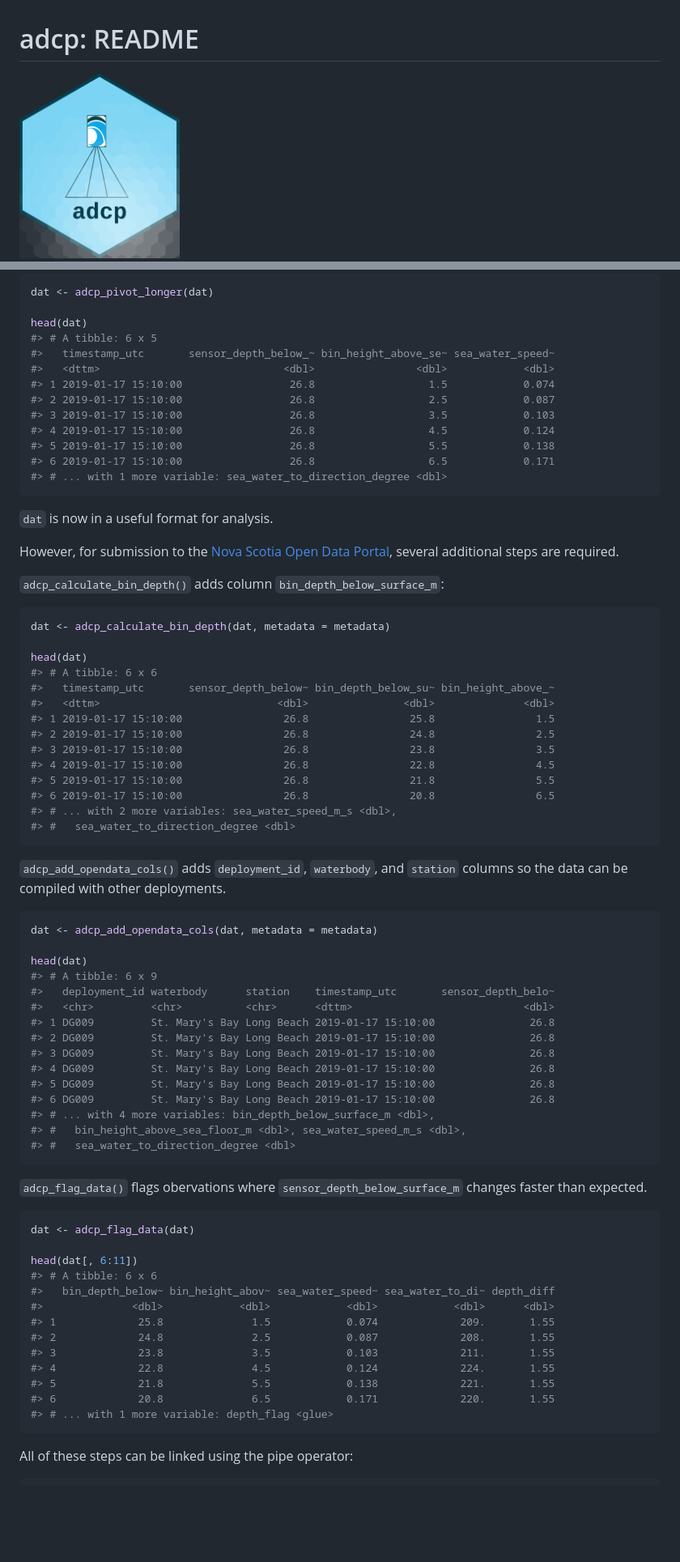
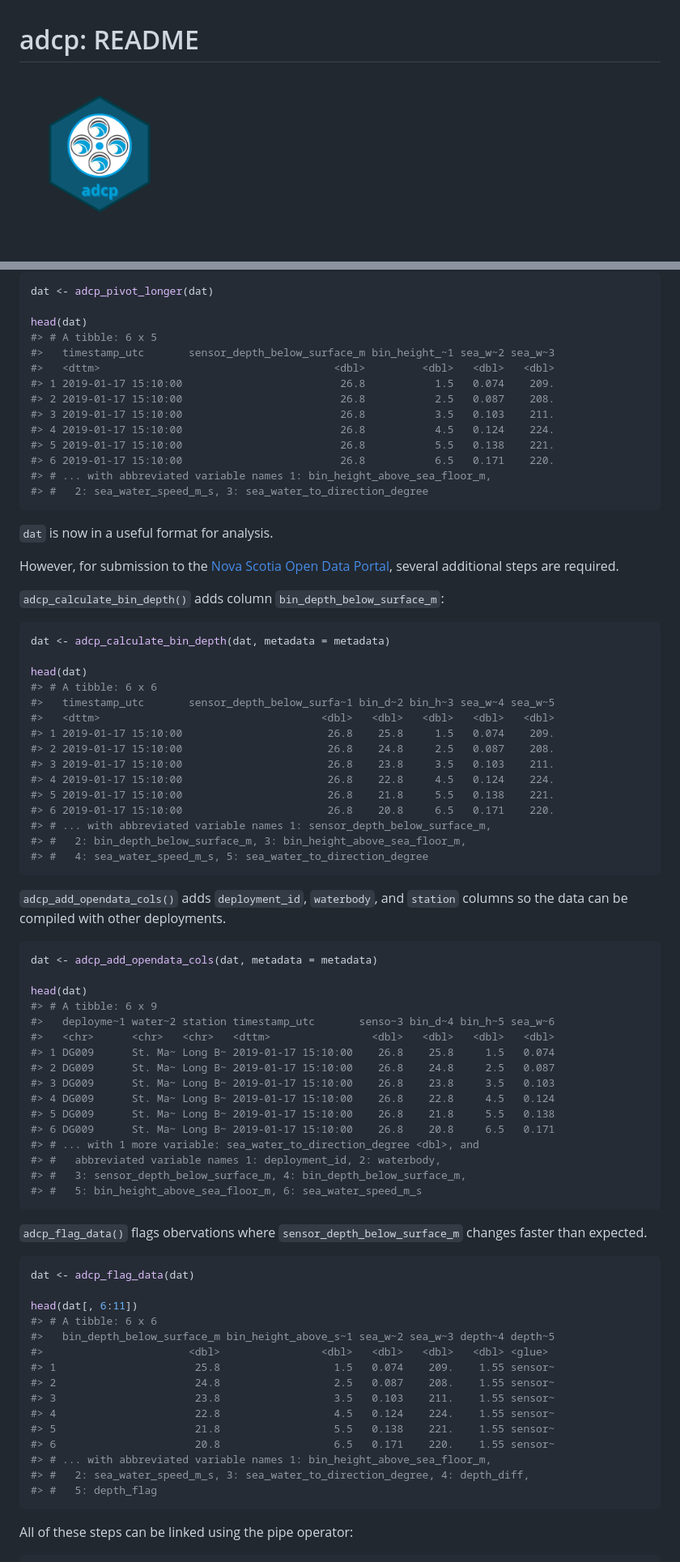
Before and after one commit to dempsey-CMAR/adcp, a Markdown page: README.md, 2 parts joined by grey strips. Shown: that part at 81% size. Drawn GitHub-style; pictures changed too: man/figures/README-adcp-hex.png; blank space fills up the shorter version.

Commit message:
update hex sticker

````diff
--- a/README.md
+++ b/README.md
@@ -197,15 +197,16 @@ dat <- adcp_pivot_longer(dat)
 
 head(dat)
 #> # A tibble: 6 x 5
-#>   timestamp_utc       sensor_depth_below_~ bin_height_above_se~ sea_water_speed~
-#>   <dttm>                             <dbl>                <dbl>            <dbl>
-#> 1 2019-01-17 15:10:00                 26.8                  1.5            0.074
-#> 2 2019-01-17 15:10:00                 26.8                  2.5            0.087
-#> 3 2019-01-17 15:10:00                 26.8                  3.5            0.103
-#> 4 2019-01-17 15:10:00                 26.8                  4.5            0.124
-#> 5 2019-01-17 15:10:00                 26.8                  5.5            0.138
-#> 6 2019-01-17 15:10:00                 26.8                  6.5            0.171
-#> # ... with 1 more variable: sea_water_to_direction_degree <dbl>
+#>   timestamp_utc       sensor_depth_below_surface_m bin_height_~1 sea_w~2 sea_w~3
+#>   <dttm>                                     <dbl>         <dbl>   <dbl>   <dbl>
+#> 1 2019-01-17 15:10:00                         26.8           1.5   0.074    209.
+#> 2 2019-01-17 15:10:00                         26.8           2.5   0.087    208.
+#> 3 2019-01-17 15:10:00                         26.8           3.5   0.103    211.
+#> 4 2019-01-17 15:10:00                         26.8           4.5   0.124    224.
+#> 5 2019-01-17 15:10:00                         26.8           5.5   0.138    221.
+#> 6 2019-01-17 15:10:00                         26.8           6.5   0.171    220.
+#> # ... with abbreviated variable names 1: bin_height_above_sea_floor_m,
+#> #   2: sea_water_speed_m_s, 3: sea_water_to_direction_degree
 ```
 
 `dat` is now in a useful format for analysis.
@@ -221,16 +222,17 @@ dat <- adcp_calculate_bin_depth(dat, metadata = metadata)
 
 head(dat)
 #> # A tibble: 6 x 6
-#>   timestamp_utc       sensor_depth_below~ bin_depth_below_su~ bin_height_above_~
-#>   <dttm>                            <dbl>               <dbl>              <dbl>
-#> 1 2019-01-17 15:10:00                26.8                25.8                1.5
-#> 2 2019-01-17 15:10:00                26.8                24.8                2.5
-#> 3 2019-01-17 15:10:00                26.8                23.8                3.5
-#> 4 2019-01-17 15:10:00                26.8                22.8                4.5
-#> 5 2019-01-17 15:10:00                26.8                21.8                5.5
-#> 6 2019-01-17 15:10:00                26.8                20.8                6.5
-#> # ... with 2 more variables: sea_water_speed_m_s <dbl>,
-#> #   sea_water_to_direction_degree <dbl>
+#>   timestamp_utc       sensor_depth_below_surfa~1 bin_d~2 bin_h~3 sea_w~4 sea_w~5
+#>   <dttm>                                   <dbl>   <dbl>   <dbl>   <dbl>   <dbl>
+#> 1 2019-01-17 15:10:00                       26.8    25.8     1.5   0.074    209.
+#> 2 2019-01-17 15:10:00                       26.8    24.8     2.5   0.087    208.
+#> 3 2019-01-17 15:10:00                       26.8    23.8     3.5   0.103    211.
+#> 4 2019-01-17 15:10:00                       26.8    22.8     4.5   0.124    224.
+#> 5 2019-01-17 15:10:00                       26.8    21.8     5.5   0.138    221.
+#> 6 2019-01-17 15:10:00                       26.8    20.8     6.5   0.171    220.
+#> # ... with abbreviated variable names 1: sensor_depth_below_surface_m,
+#> #   2: bin_depth_below_surface_m, 3: bin_height_above_sea_floor_m,
+#> #   4: sea_water_speed_m_s, 5: sea_water_to_direction_degree
 ```
 
 `adcp_add_opendata_cols()` adds `deployment_id`, `waterbody`, and
@@ -241,17 +243,18 @@ dat <- adcp_add_opendata_cols(dat, metadata = metadata)
 
 head(dat)
 #> # A tibble: 6 x 9
-#>   deployment_id waterbody      station    timestamp_utc       sensor_depth_belo~
-#>   <chr>         <chr>          <chr>      <dttm>                           <dbl>
-#> 1 DG009         St. Mary's Bay Long Beach 2019-01-17 15:10:00               26.8
-#> 2 DG009         St. Mary's Bay Long Beach 2019-01-17 15:10:00               26.8
-#> 3 DG009         St. Mary's Bay Long Beach 2019-01-17 15:10:00               26.8
-#> 4 DG009         St. Mary's Bay Long Beach 2019-01-17 15:10:00               26.8
-#> 5 DG009         St. Mary's Bay Long Beach 2019-01-17 15:10:00               26.8
-#> 6 DG009         St. Mary's Bay Long Beach 2019-01-17 15:10:00               26.8
-#> # ... with 4 more variables: bin_depth_below_surface_m <dbl>,
-#> #   bin_height_above_sea_floor_m <dbl>, sea_water_speed_m_s <dbl>,
-#> #   sea_water_to_direction_degree <dbl>
+#>   deployme~1 water~2 station timestamp_utc       senso~3 bin_d~4 bin_h~5 sea_w~6
+#>   <chr>      <chr>   <chr>   <dttm>                <dbl>   <dbl>   <dbl>   <dbl>
+#> 1 DG009      St. Ma~ Long B~ 2019-01-17 15:10:00    26.8    25.8     1.5   0.074
+#> 2 DG009      St. Ma~ Long B~ 2019-01-17 15:10:00    26.8    24.8     2.5   0.087
+#> 3 DG009      St. Ma~ Long B~ 2019-01-17 15:10:00    26.8    23.8     3.5   0.103
+#> 4 DG009      St. Ma~ Long B~ 2019-01-17 15:10:00    26.8    22.8     4.5   0.124
+#> 5 DG009      St. Ma~ Long B~ 2019-01-17 15:10:00    26.8    21.8     5.5   0.138
+#> 6 DG009      St. Ma~ Long B~ 2019-01-17 15:10:00    26.8    20.8     6.5   0.171
+#> # ... with 1 more variable: sea_water_to_direction_degree <dbl>, and
+#> #   abbreviated variable names 1: deployment_id, 2: waterbody,
+#> #   3: sensor_depth_below_surface_m, 4: bin_depth_below_surface_m,
+#> #   5: bin_height_above_sea_floor_m, 6: sea_water_speed_m_s
 ```
 
 `adcp_flag_data()` flags obervations where
@@ -262,15 +265,17 @@ dat <- adcp_flag_data(dat)
 
 head(dat[, 6:11])
 #> # A tibble: 6 x 6
-#>   bin_depth_below~ bin_height_abov~ sea_water_speed~ sea_water_to_di~ depth_diff
-#>              <dbl>            <dbl>            <dbl>            <dbl>      <dbl>
-#> 1             25.8              1.5            0.074             209.       1.55
-#> 2             24.8              2.5            0.087             208.       1.55
-#> 3             23.8              3.5            0.103             211.       1.55
-#> 4             22.8              4.5            0.124             224.       1.55
-#> 5             21.8              5.5            0.138             221.       1.55
-#> 6             20.8              6.5            0.171             220.       1.55
-#> # ... with 1 more variable: depth_flag <glue>
+#>   bin_depth_below_surface_m bin_height_above_s~1 sea_w~2 sea_w~3 depth~4 depth~5
+#>                       <dbl>                <dbl>   <dbl>   <dbl>   <dbl> <glue>
+#> 1                      25.8                  1.5   0.074    209.    1.55 sensor~
+#> 2                      24.8                  2.5   0.087    208.    1.55 sensor~
+#> 3                      23.8                  3.5   0.103    211.    1.55 sensor~
+#> 4                      22.8                  4.5   0.124    224.    1.55 sensor~
+#> 5                      21.8                  5.5   0.138    221.    1.55 sensor~
+#> 6                      20.8                  6.5   0.171    220.    1.55 sensor~
+#> # ... with abbreviated variable names 1: bin_height_above_sea_floor_m,
+#> #   2: sea_water_speed_m_s, 3: sea_water_to_direction_degree, 4: depth_diff,
+#> #   5: depth_flag
 ```
 
 All of these steps can be linked using the pipe operator:
````
Also changed, not shown: other parts of README.md (+14 -12 lines), 2 other files.
